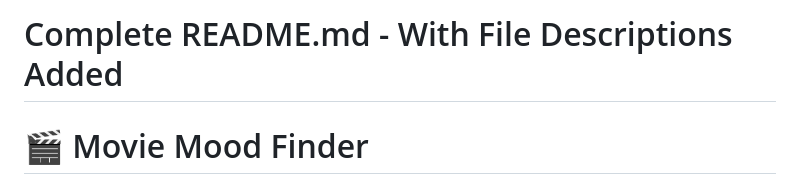
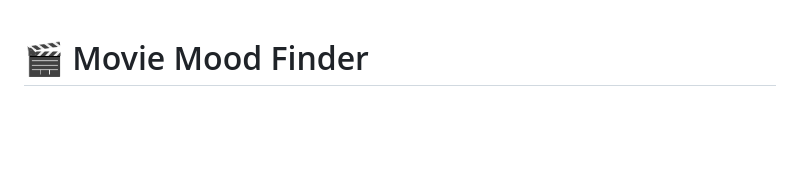
Before and after one commit to umar-devv/movie-mood-finder, a Markdown page: README.md, the part around the change. Drawn GitHub-style; blank space fills up the shorter version.

```diff
--- a/README.md
+++ b/README.md
@@ -1,5 +1,3 @@
-# Complete README.md - With File Descriptions Added
-
 # 🎬 Movie Mood Finder
 
 [![Netlify Status](https://img.shields.io/badge/deployed-on%20netlify-00b5b5)](https://themoodmovie.netlify.app/)
```
